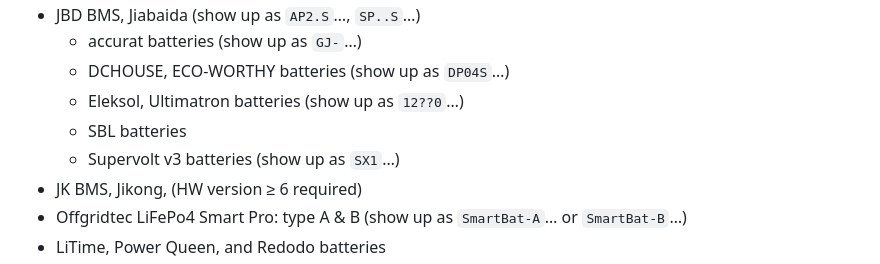
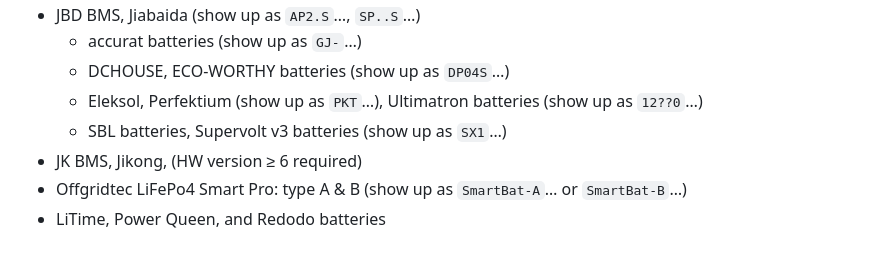
Before and after one commit to patman15/BMS_BLE-HA, a Markdown page: README.md, the part around the change. Rendered like a GitHub page.

```diff
--- a/README.md
+++ b/README.md
@@ -35,9 +35,8 @@ This integration allows to monitor Bluetooth Low Energy (BLE) battery management
 - JBD BMS, Jiabaida (show up as `AP2.S`&#x2026;, `SP..S`&#x2026;)
     - accurat batteries (show up as `GJ-`&#x2026;)
     - DCHOUSE, ECO-WORTHY batteries (show up as `DP04S`&#x2026;)
-    - Eleksol, Ultimatron batteries (show up as `12??0`&#x2026;)
-    - SBL batteries
-    - Supervolt v3 batteries (show up as `SX1`&#x2026;)
+    - Eleksol, Perfektium (show up as `PKT`&#x2026;), Ultimatron batteries (show up as `12??0`&#x2026;)
+    - SBL batteries, Supervolt v3 batteries (show up as `SX1`&#x2026;)
 - JK BMS, Jikong, (HW version &ge; 6 required)
 - Offgridtec LiFePo4 Smart Pro: type A & B (show up as `SmartBat-A`&#x2026; or `SmartBat-B`&#x2026;)
 - LiTime, Power Queen, and Redodo batteries
```
